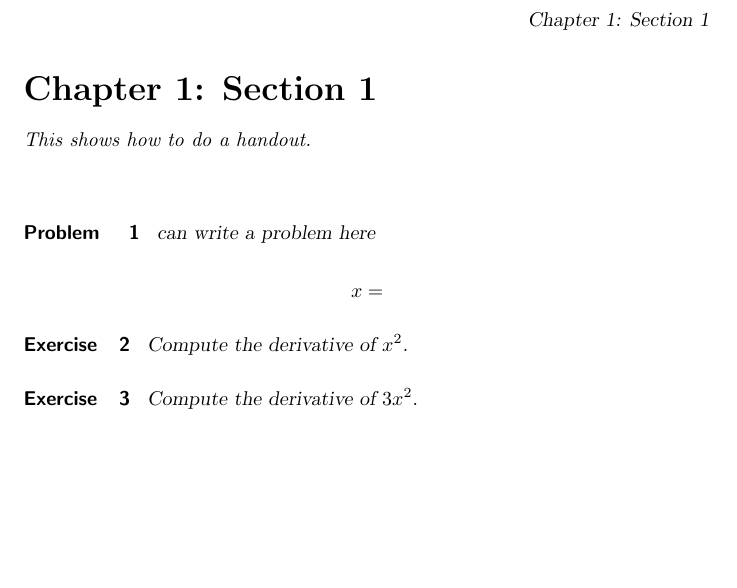
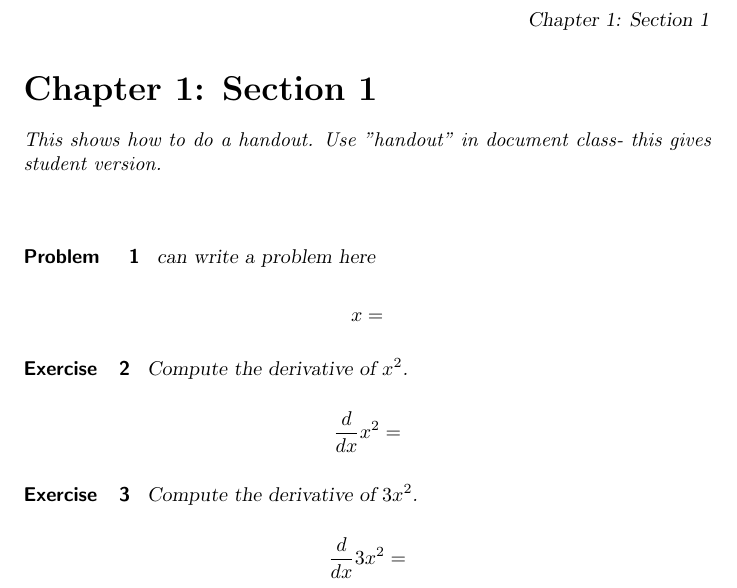
Before and after one commit to RachelBailey3/ximeraOverleafExercises, a LaTeX problem sheet (calc1exercises/chp1.1.tex): part of the page, cut so that both start at the same text, the shorter picture padded with empty space. Compiled offline with pdfLaTeX; a LaTeX package or settings file that is missing is left out.

Commit message:
Updates from Overleaf

```diff
--- a/calc1exercises/chp1.1.tex
+++ b/calc1exercises/chp1.1.tex
@@ -4,7 +4,7 @@
 \begin{document}
 \title{Chapter 1: Section 1}
 \begin{abstract}
-    This shows how to do a handout.
+    This shows how to do a handout. Use "handout" in document class- this gives student version.
 \end{abstract}
 \maketitle
 
@@ -20,21 +20,26 @@ x=\begin{prompt}\answer{2}\end{prompt}
 
 \begin{exercise}
 Compute the derivative of $x^2$.
-\begin{prompt}
+
 \[
-\frac{d}{dx} x^2 = \answer{2x}
+\frac{d}{dx} x^2 = \begin{prompt}\answer{2x}\end{prompt}
 \]
-\end{prompt}
+
 \end{exercise}
 
 
 
 \begin{exercise}
 Compute the derivative of $3x^2$.
-\begin{prompt}
+
 \[
-\frac{d}{dx} 3x^2 = \answer{6x}
+\frac{d}{dx} 3x^2 = \begin{prompt}\answer{6x}\end{prompt}
 \]
-\end{prompt}
+
 \end{exercise}
+
+\begin{instructorNotes}
+   {\bf Main goal:} the goal of this exercise is...
+   need to remove "handout" option in preamble to see these notes.
+\end{instructorNotes}
 \end{document}
```
